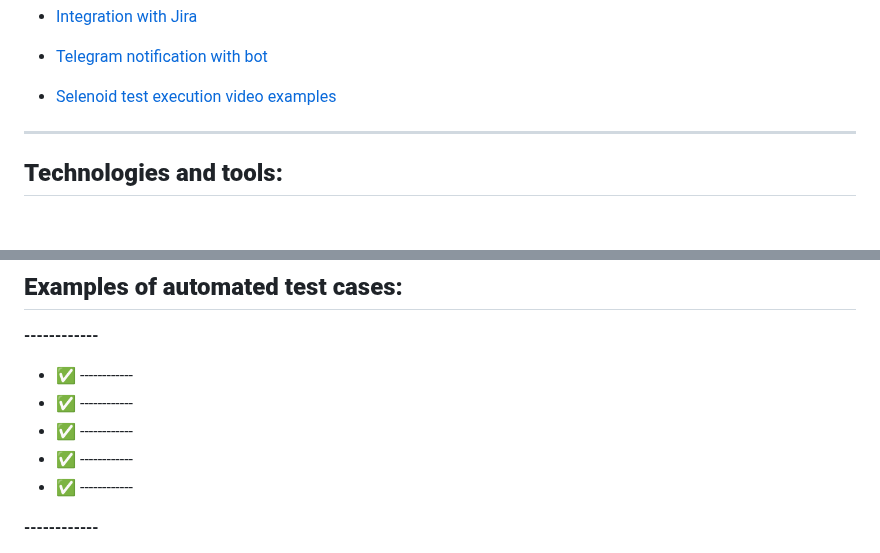
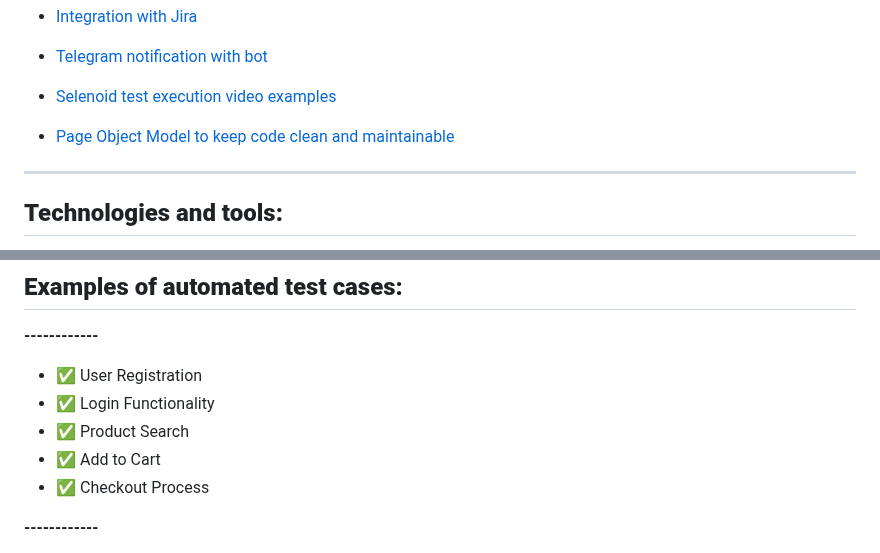
Before and after one commit to saginayeva/demowebshop, a Markdown page: README.md, 2 parts joined by grey strips. Rendered like a GitHub page; blank space fills up the shorter version.

```diff
--- a/README.md
+++ b/README.md
@@ -19,6 +19,8 @@
 * <a href="#telegram">Telegram notification with bot</a>
 
 * <a href="#video">Selenoid test execution video examples</a>
+
+* <a href="#POM">Page Object Model to keep code clean and maintainable</a>
 
 
 -----
@@ -48,11 +50,11 @@
 <a id="cases"></a>
 ## **Examples of automated test cases:**
 **------------**
-- ✅ ------------
-- ✅ ------------
-- ✅ ------------
-- ✅ ------------
-- ✅ ------------
+- ✅ User Registration
+- ✅ Login Functionality
+- ✅ Product Search
+- ✅ Add to Cart
+- ✅ Checkout Process
 
 **------------**
 - ✅ ------------
```
